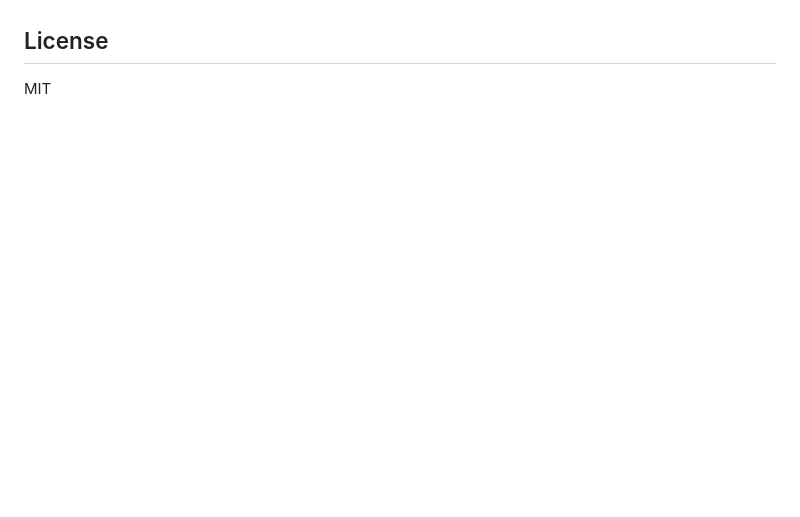
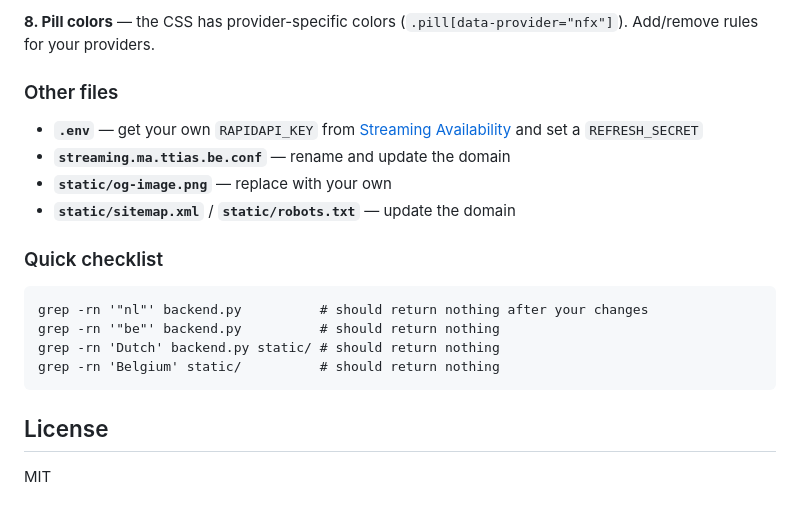
Before and after one commit to mattiasgeniar/streaming.ma.ttias.be, a Markdown page: README.md, the part around one of its changes. Drawn GitHub-style; blank space fills up the shorter version.

````diff
--- a/README.md
+++ b/README.md
@@ -74,3 +142,21 @@ The secret bypasses the cooldown and CSRF check, so the cron can run independent
+**8. Pill colors** — the CSS has provider-specific colors (`.pill[data-provider="nfx"]`). Add/remove rules for your providers.
+
+### Other files
+
+- **`.env`** — get your own `RAPIDAPI_KEY` from [Streaming Availability](https://www.movieofthenight.com/about/api) and set a `REFRESH_SECRET`
+- **`streaming.ma.ttias.be.conf`** — rename and update the domain
+- **`static/og-image.png`** — replace with your own
+- **`static/sitemap.xml`** / **`static/robots.txt`** — update the domain
+
+### Quick checklist
+
+```
+grep -rn '"nl"' backend.py          # should return nothing after your changes
+grep -rn '"be"' backend.py          # should return nothing
+grep -rn 'Dutch' backend.py static/ # should return nothing
+grep -rn 'Belgium' static/          # should return nothing
+```
+
 ## License
 
 MIT
````
Also changed, not shown: other parts of README.md (+68 -0 lines).
